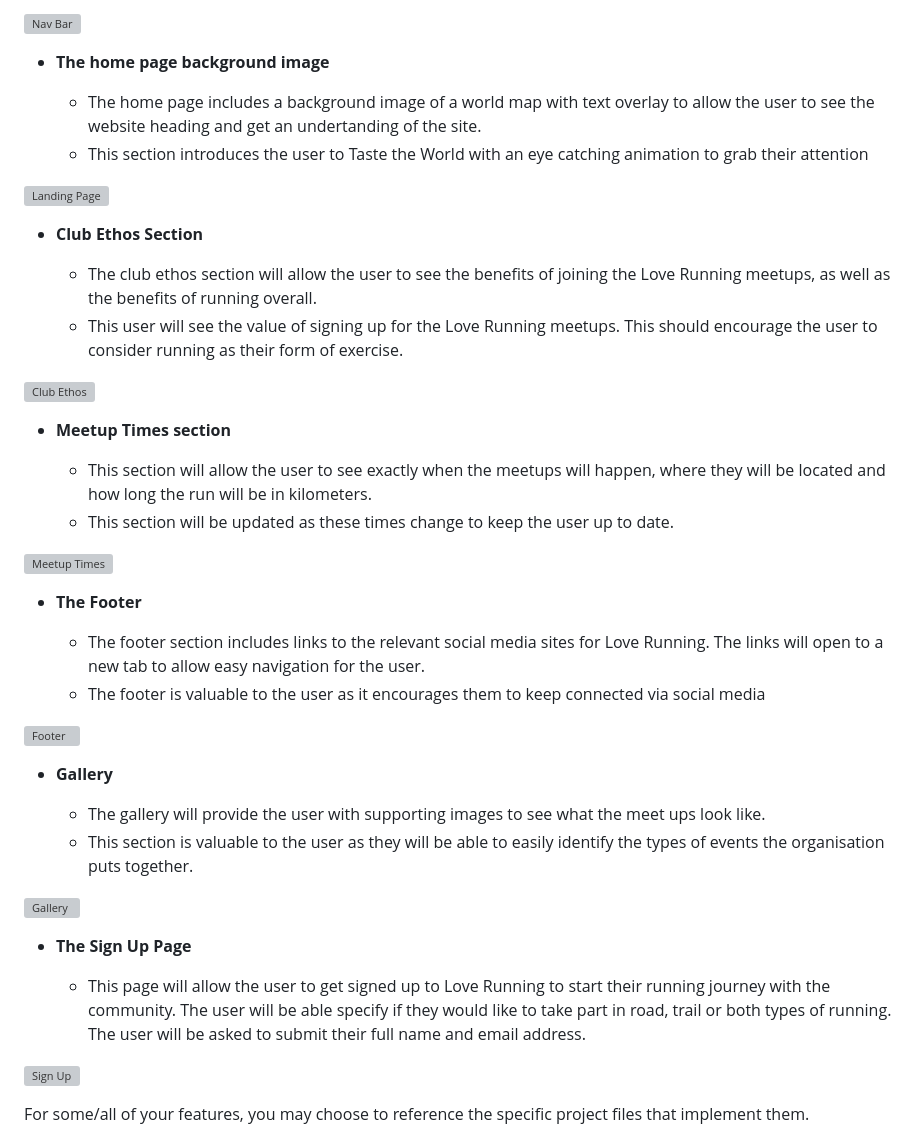
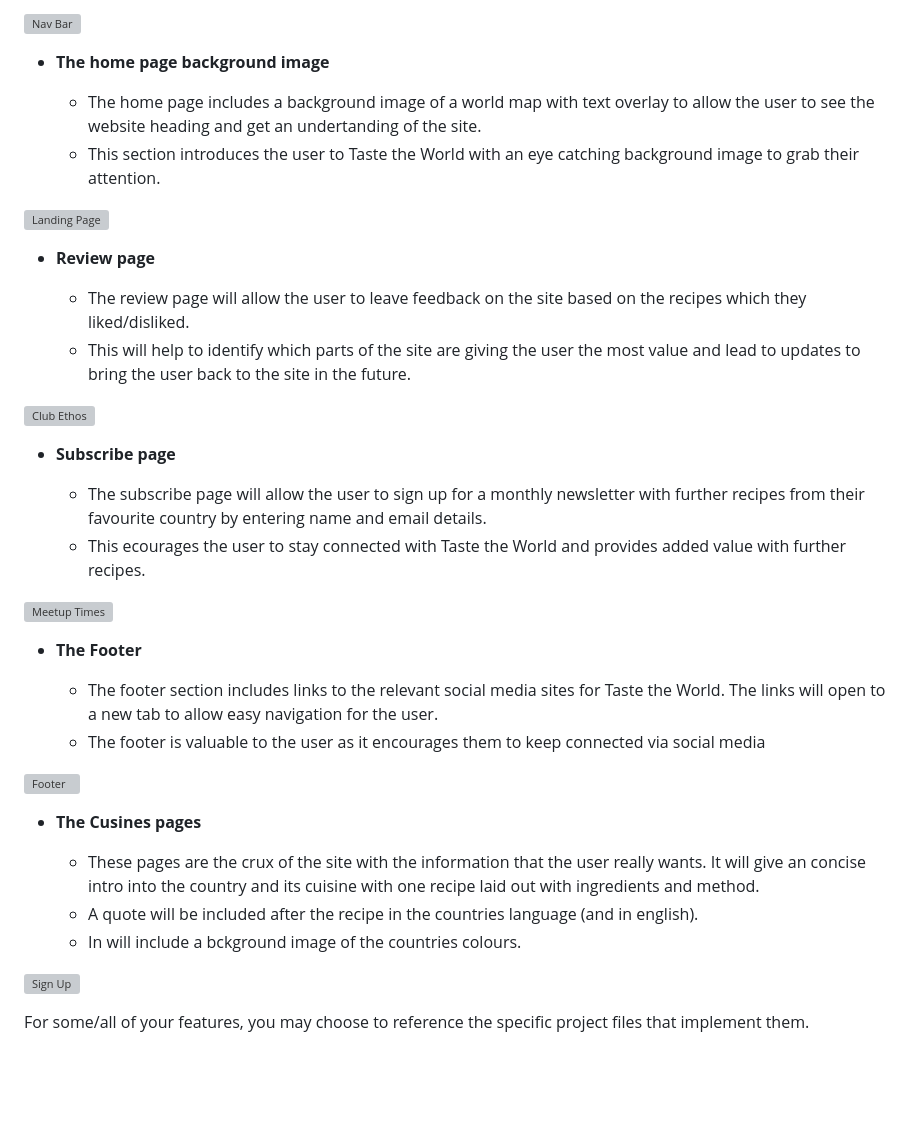
Before and after one commit to Anka-S/Taste-the-world, a Markdown page: README.md, the part around the change. Drawn GitHub-style; blank space fills up the shorter version; grey boxes are pictures that could not be loaded.

Commit message:
added content to the features section of readme

```diff
--- a/README.md
+++ b/README.md
@@ -23,41 +23,36 @@ Detailing the existing and planned features and the value they bring.
 - __The home page background image__
 
   - The home page includes a background image of a world map with text overlay to allow the user to see the website heading and get an undertanding of the site.
-  - This section introduces the user to Taste the World with an eye catching animation to grab their attention
+  - This section introduces the user to Taste the World with an eye catching background image to grab their attention.
 
 ![Landing Page](https://github.com/lucyrush/readme-template/blob/master/media/love_running_landing.png)
 
-- __Club Ethos Section__
+- __Review page__
 
-  - The club ethos section will allow the user to see the benefits of joining the Love Running meetups, as well as the benefits of running overall.
-  - This user will see the value of signing up for the Love Running meetups. This should encourage the user to consider running as their form of exercise.
+  - The review page will allow the user to leave feedback on the site based on the recipes which they liked/disliked.
+  - This will help to identify which parts of the site are giving the user the most value and lead to updates to bring the user back to the site in the future.
 
 ![Club Ethos](https://github.com/lucyrush/readme-template/blob/master/media/love_running_ethos.png)
 
-- __Meetup Times section__
+- __Subscribe page__
 
-  - This section will allow the user to see exactly when the meetups will happen, where they will be located and how long the run will be in kilometers.
-  - This section will be updated as these times change to keep the user up to date.
+  - The subscribe page will allow the user to sign up for a monthly newsletter with further recipes from their favourite country by entering name and email details.
+  - This ecourages the user to stay connected with Taste the World and provides added value with further recipes.
 
 ![Meetup Times](https://github.com/lucyrush/readme-template/blob/master/media/love_running_times.png)
 
 - __The Footer__
 
-  - The footer section includes links to the relevant social media sites for Love Running. The links will open to a new tab to allow easy navigation for the user.
+  - The footer section includes links to the relevant social media sites for Taste the World. The links will open to a new tab to allow easy navigation for the user.
   - The footer is valuable to the user as it encourages them to keep connected via social media
 
 ![Footer](https://github.com/lucyrush/readme-template/blob/master/media/love_running_footer.png)
 
-- __Gallery__
+- __The Cusines pages__
 
-  - The gallery will provide the user with supporting images to see what the meet ups look like.
-  - This section is valuable to the user as they will be able to easily identify the types of events the organisation puts together.
-
-![Gallery](https://github.com/lucyrush/readme-template/blob/master/media/love_running_gallery.png)
-
-- __The Sign Up Page__
-
-  - This page will allow the user to get signed up to Love Running to start their running journey with the community. The user will be able specify if they would like to take part in road, trail or both types of running. The user will be asked to submit their full name and email address.
+  - These pages are the crux of the site with the information that the user really wants. It will give an concise intro into the country and its cuisine with one recipe laid out with ingredients and method.
+  - A quote will be included after the recipe in the countries language (and in english).
+  - In will include a bckground image of the countries colours.
 
 ![Sign Up](https://github.com/lucyrush/readme-template/blob/master/media/love_running_signup.png)
 
```
